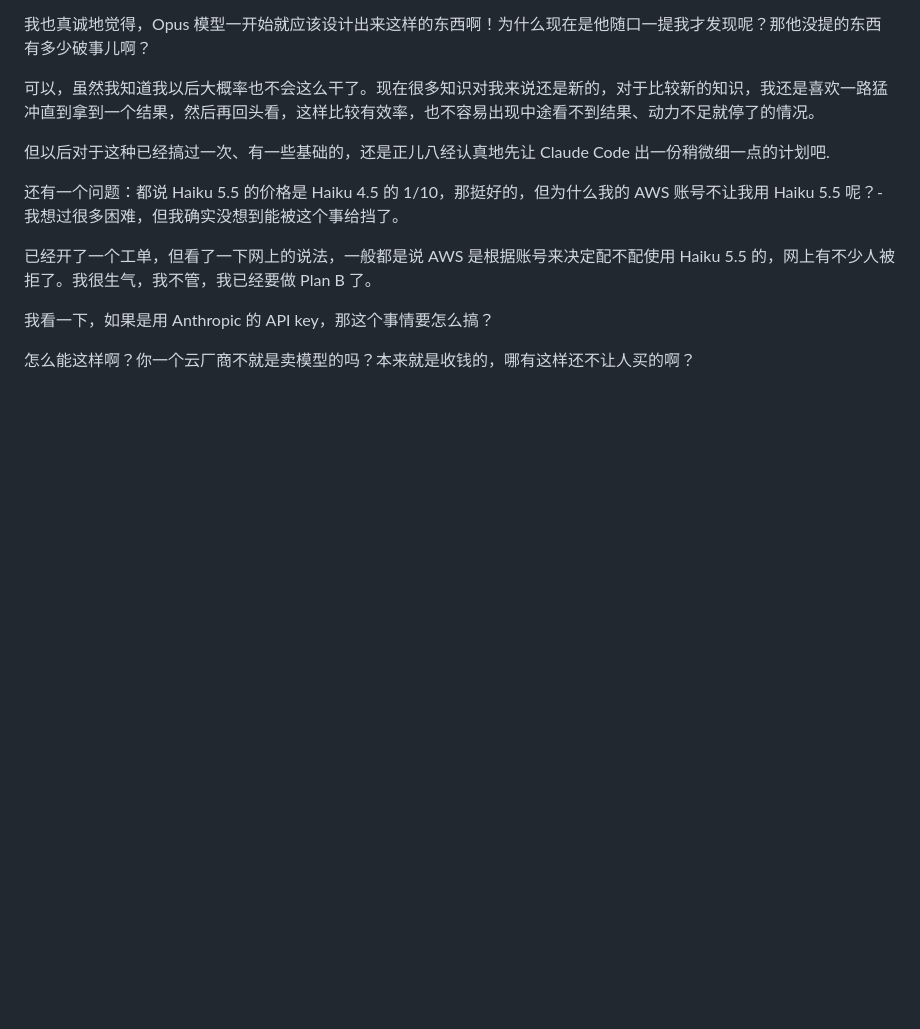
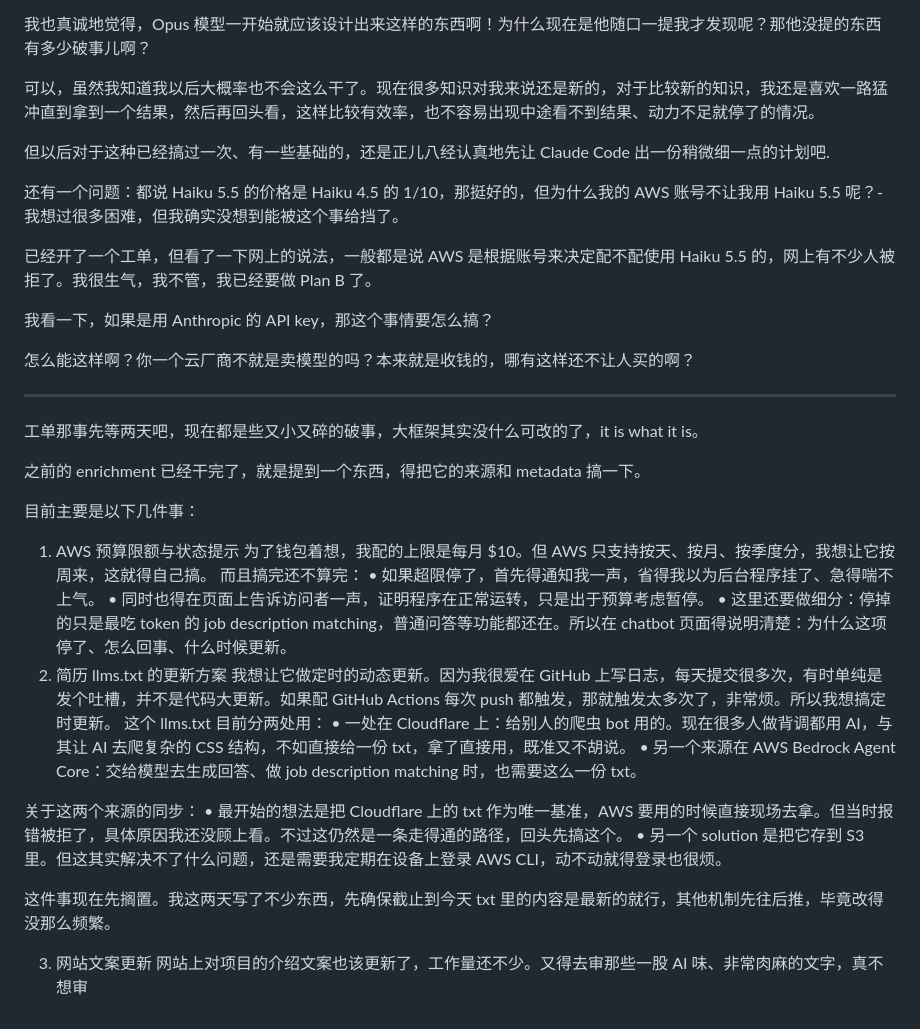
Before and after one commit to YeChen-coder/clair-personal-site, a Markdown page: README_zh.md, the part around the change. Drawn GitHub-style; blank space fills up the shorter version.

```diff
--- a/README_zh.md
+++ b/README_zh.md
@@ -170,3 +170,32 @@ Bedrock 的 Converse 接口里有一个 toolConfig / toolChoice 参数，它可
 我看一下，如果是用 Anthropic 的 API key，那这个事情要怎么搞？
 
 怎么能这样啊？你一个云厂商不就是卖模型的吗？本来就是收钱的，哪有这样还不让人买的啊？
+
+---
+
+工单那事先等两天吧，现在都是些又小又碎的破事，大框架其实没什么可改的了，it is what it is。
+
+之前的 enrichment 已经干完了，就是提到一个东西，得把它的来源和 metadata 搞一下。
+
+目前主要是以下几件事：
+
+1. AWS 预算限额与状态提示
+为了钱包着想，我配的上限是每月 $10。但 AWS 只支持按天、按月、按季度分，我想让它按周来，这就得自己搞。
+而且搞完还不算完：
+• 如果超限停了，首先得通知我一声，省得我以为后台程序挂了、急得喘不上气。
+• 同时也得在页面上告诉访问者一声，证明程序在正常运转，只是出于预算考虑暂停。
+• 这里还要做细分：停掉的只是最吃 token 的 job description matching，普通问答等功能都还在。所以在 chatbot 页面得说明清楚：为什么这项停了、怎么回事、什么时候更新。
+2. 简历 llms.txt 的更新方案
+我想让它做定时的动态更新。因为我很爱在 GitHub 上写日志，每天提交很多次，有时单纯是发个吐槽，并不是代码大更新。如果配 GitHub Actions 每次 push 都触发，那就触发太多次了，非常烦。所以我想搞定时更新。
+这个 llms.txt 目前分两处用：
+• 一处在 Cloudflare 上：给别人的爬虫 bot 用的。现在很多人做背调都用 AI，与其让 AI 去爬复杂的 CSS 结构，不如直接给一份 txt，拿了直接用，既准又不胡说。
+• 另一个来源在 AWS Bedrock Agent Core：交给模型去生成回答、做 job description matching 时，也需要这么一份 txt。
+
+关于这两个来源的同步：
+• 最开始的想法是把 Cloudflare 上的 txt 作为唯一基准，AWS 要用的时候直接现场去拿。但当时报错被拒了，具体原因我还没顾上看。不过这仍然是一条走得通的路径，回头先搞这个。
+• 另一个 solution 是把它存到 S3 里。但这其实解决不了什么问题，还是需要我定期在设备上登录 AWS CLI，动不动就得登录也很烦。
+
+这件事现在先搁置。我这两天写了不少东西，先确保截止到今天 txt 里的内容是最新的就行，其他机制先往后推，毕竟改得没那么频繁。
+
+3. 网站文案更新
+网站上对项目的介绍文案也该更新了，工作量还不少。又得去审那些一股 AI 味、非常肉麻的文字，真不想审
```
